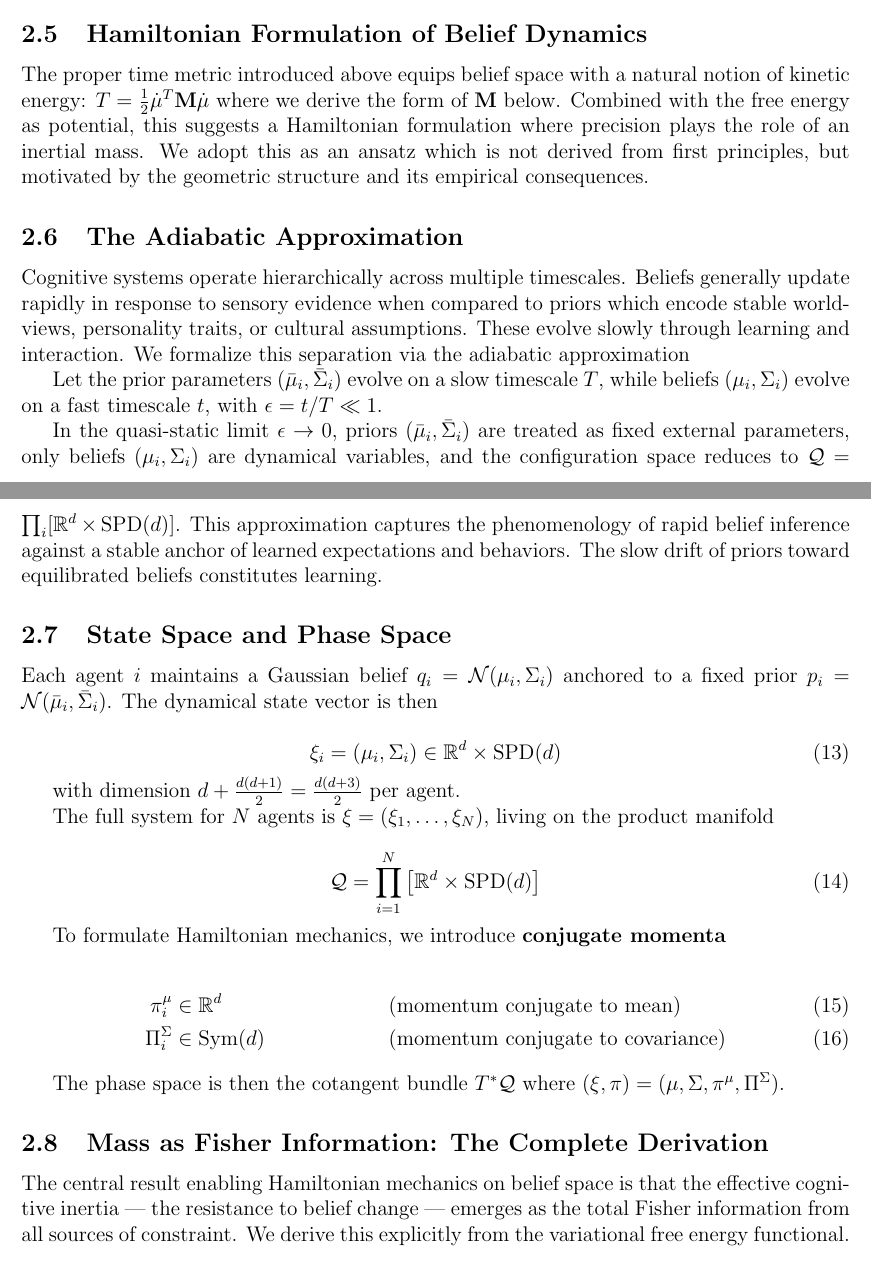
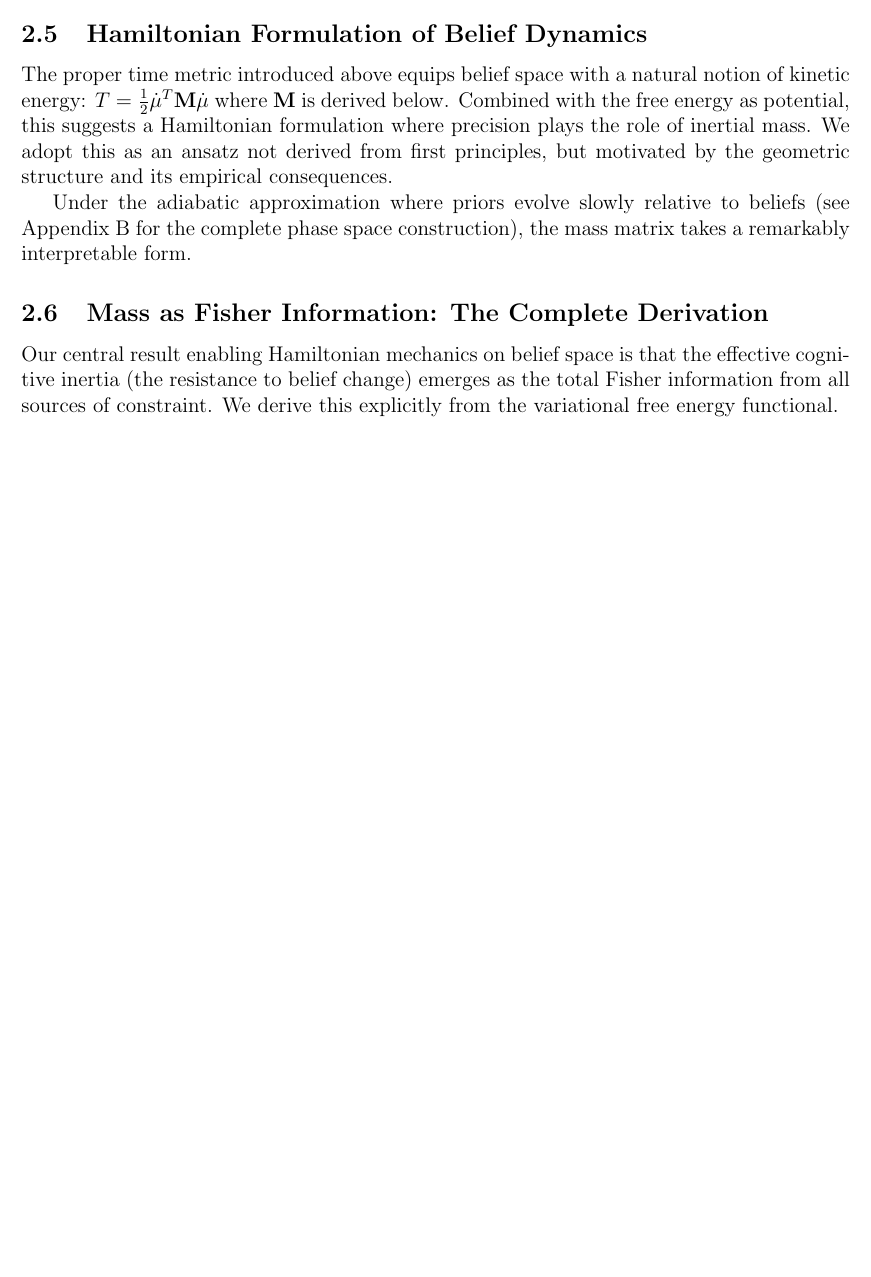
Before and after one commit to cdenn016/Sociology-Psychology-Epistemic-Inertia, a LaTeX paper (belief_inertia_unified.tex): two parts of pages 5 and 6 of 48 before the commit and part of page 5 of 47 after it, the two joined at a grey line, cut so that both start at the same text, the shorter picture padded with empty space. Compiled offline with pdfLaTeX.

Commit message:
Update belief_inertia_unified.tex

```diff
--- a/belief_inertia_unified.tex
+++ b/belief_inertia_unified.tex
@@ -179,53 +179,18 @@ This is analogous to proper time in special relativity, where different observer
 \label{sec:hamiltonian}
 %==============================================================================
 
-The proper time metric introduced above equips belief space with a natural notion of kinetic energy: $T = \frac{1}{2}\dot{\mu}^T\mathbf{M}\dot{\mu}$ where we derive the form of $\mathbf{M}$ below. Combined with the free energy as potential, this suggests a Hamiltonian formulation where precision plays the role of an inertial mass. We adopt this as an ansatz which is not derived from first principles, but motivated by the geometric structure and its empirical consequences.
-
-
-%------------------------------------------------------------------------------
-\subsection{The Adiabatic Approximation}
-%------------------------------------------------------------------------------
-
-Cognitive systems operate hierarchically across multiple timescales. Beliefs generally update rapidly in response to sensory evidence when compared to priors which encode stable world-views, personality traits, or cultural assumptions.  These evolve slowly through learning and interaction. We formalize this separation via the adiabatic approximation
-
-Let the prior parameters $(\bar{\mu}_i, \bar{\Sigma}_i)$ evolve on a slow timescale $T$, while beliefs $(\mu_i, \Sigma_i)$ evolve on a fast timescale $t$, with $\epsilon = t/T \ll 1$.
-
-
-In the quasi-static limit $\epsilon \to 0$, priors $(\bar{\mu}_i, \bar{\Sigma}_i)$ are treated as fixed external parameters, only beliefs $(\mu_i, \Sigma_i)$ are dynamical variables, and the configuration space reduces to $\mathcal{Q} = \prod_i [\mathbb{R}^d \times \mathrm{SPD}(d)]$. This approximation captures the phenomenology of rapid belief inference against a stable anchor of learned expectations and behaviors. The slow drift of priors toward equilibrated beliefs constitutes learning.
-
-%------------------------------------------------------------------------------
-\subsection{State Space and Phase Space}
-%------------------------------------------------------------------------------
-
-Each agent $i$ maintains a Gaussian belief $q_i = \mathcal{N}(\mu_i, \Sigma_i)$ anchored to a fixed prior $p_i = \mathcal{N}(\bar{\mu}_i, \bar{\Sigma}_i)$. The dynamical state vector is then
-
-\begin{equation}
-\xi_i = (\mu_i, \Sigma_i) \in \mathbb{R}^d \times \mathrm{SPD}(d)
-\end{equation}
-
-with dimension $d + \frac{d(d+1)}{2} = \frac{d(d+3)}{2}$ per agent.
-
-The full system for $N$ agents is $\xi = (\xi_1, \ldots, \xi_N)$, living on the product manifold
-
-\begin{equation}
-\mathcal{Q} = \prod_{i=1}^N \left[\mathbb{R}^d \times \mathrm{SPD}(d)\right]
-\end{equation}
-
-To formulate Hamiltonian mechanics, we introduce \textbf{conjugate momenta}
-
-\begin{align}
-\pi_i^\mu &\in \mathbb{R}^d & &\text{(momentum conjugate to mean)} \\
-\Pi_i^\Sigma &\in \mathrm{Sym}(d) & &\text{(momentum conjugate to covariance)}
-\end{align}
-
-The phase space is then the cotangent bundle $T^*\mathcal{Q}$ where $(\xi, \pi) = (\mu, \Sigma, \pi^\mu, \Pi^\Sigma)$.
+The proper time metric introduced above equips belief space with a natural notion of kinetic energy: $T = \frac{1}{2}\dot{\mu}^T \mathbf{M} \dot{\mu}$ where $\mathbf{M}$ is derived below. Combined with the free energy as potential, this suggests a Hamiltonian formulation where precision plays the role of inertial mass. We adopt this as an ansatz not derived from first principles, but motivated by the geometric structure and its empirical consequences.
+
+Under the adiabatic approximation where priors evolve slowly relative to beliefs
+(see Appendix~\ref{app:hamiltonian} for the complete phase space construction),
+the mass matrix takes a remarkably interpretable form.
 
 
 %------------------------------------------------------------------------------
 \subsection{Mass as Fisher Information: The Complete Derivation}
 %------------------------------------------------------------------------------
 
-The central result enabling Hamiltonian mechanics on belief space is that the effective cognitive inertia — the resistance to belief change — emerges as the total Fisher information from all sources of constraint. We derive this explicitly from the variational free energy functional.
+Our central result enabling Hamiltonian mechanics on belief space is that the effective cognitive inertia (the resistance to belief change) emerges as the total Fisher information from all sources of constraint. We derive this explicitly from the variational free energy functional.
 
 \subsubsection{The Variational Free Energy}
 
```
